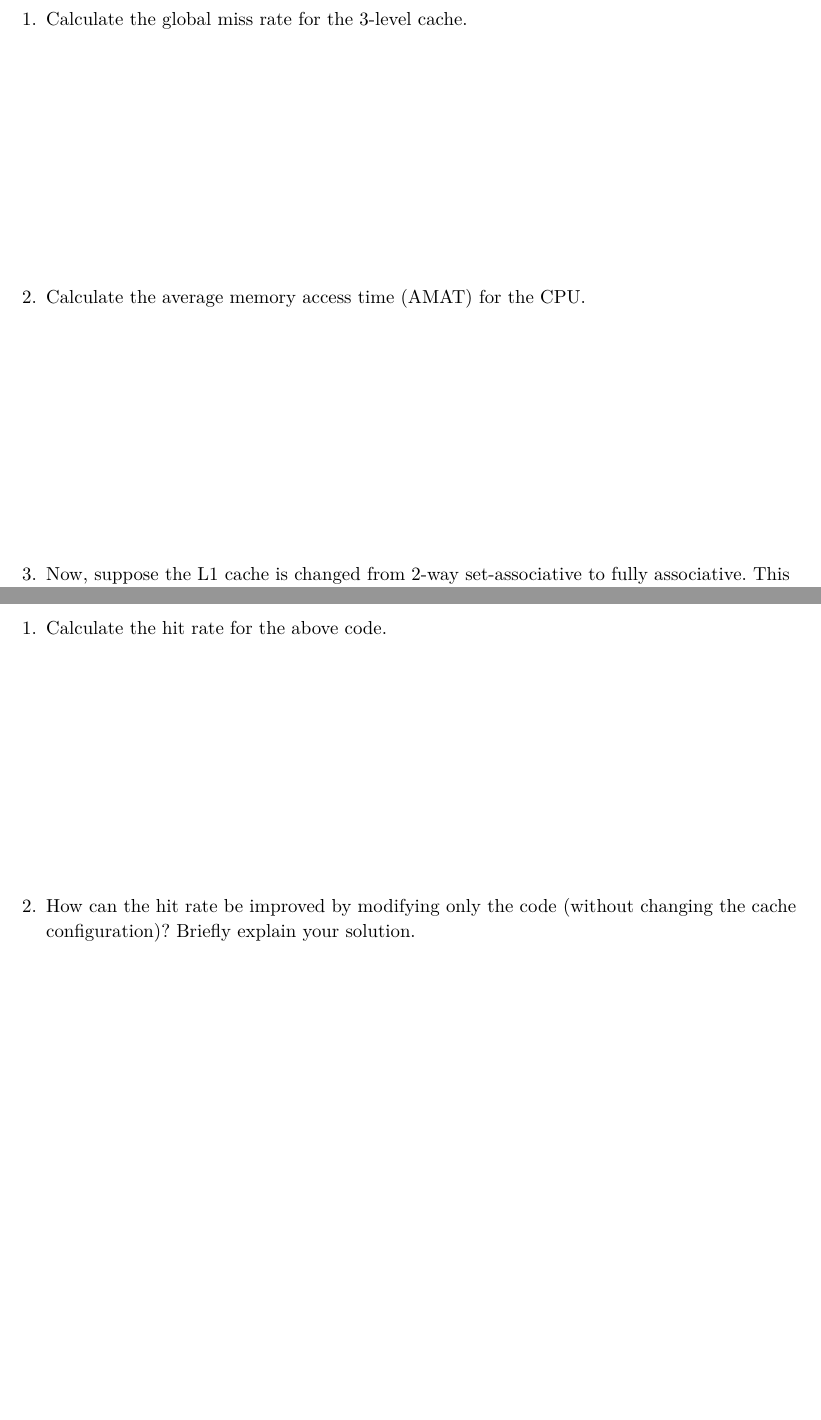
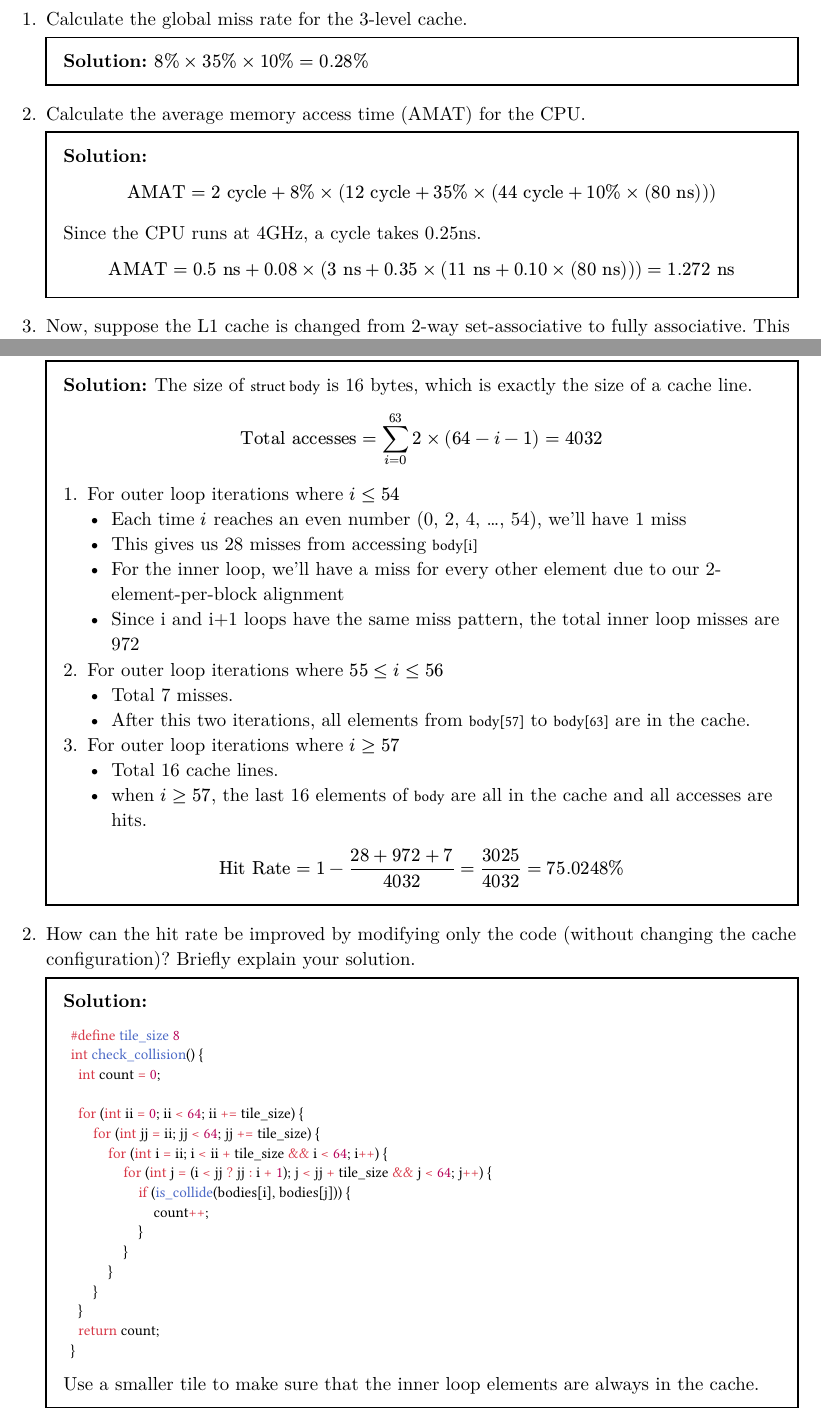
Before and after one commit to AstatineAi/ShanghaiTech-CS110, a Typst document (Homework/HW5/hw5.typ, which reads Homework/HW5/hw5-sol.typ): two parts of pages 3 and 4 of 4 before the commit and two parts of pages 3 and 5 of 5 after it, joined at a grey line, cut so that both start at the same text, the shorter picture padded with empty space. The pictures show the PDF file Homework/HW5/hw5.pdf that the author committed with the source.

Commit message:
feat(Homework): problem 4

````diff
--- a/Homework/HW5/hw5-sol.typ
+++ b/Homework/HW5/hw5-sol.typ
@@ -74,3 +74,52 @@
   "AMAT" = 0.8 "ns" + 0.06 times (3 "ns" + 0.35 times (11 "ns" + 0.10 times (80 "ns"))) = 1.379 "ns"
   $
 ]
+
+#let t4-1 = sol[
+  The size of `struct body` is 16 bytes, which is exactly the size of a cache line.
+
+  $
+  "Total accesses" = sum_(i = 0)^(63) 2 times (64 - i - 1) = 4032
+  $
+
+  + For outer loop iterations where $i <= 54$
+    - Each time $i$ reaches an even number (0, 2, 4, ..., 54), we'll have 1 miss
+    - This gives us 28 misses from accessing `body[i]`
+    - For the inner loop, we'll have a miss for every other element due to our 2-element-per-block alignment
+    - Since i and i+1 loops have the same miss pattern, the total inner loop misses are 972
+  + For outer loop iterations where $55 <= i <= 56$
+    - Total 7 misses.
+    - After this two iterations, all elements from `body[57]` to `body[63]` are in the cache.
+  + For outer loop iterations where $i >= 57$
+    - Total 16 cache lines.
+    - when $i >= 57$, the last 16 elements of `body` are all in the cache and all accesses are hits.
+  $
+  "Hit Rate" = 1 - (28 + 972 + 7) / 4032 = 3025/4032 = 75.0248%
+  $
+
+]
+
+#let t4-2 = sol[
+  ```c
+  #define tile_size 8
+  int check_collision() {
+    int count = 0;
+
+    for (int ii = 0; ii < 64; ii += tile_size) {
+        for (int jj = ii; jj < 64; jj += tile_size) {
+            for (int i = ii; i < ii + tile_size && i < 64; i++) {
+                for (int j = (i < jj ? jj : i + 1); j < jj + tile_size && j < 64; j++) {
+                    if (is_collide(bodies[i], bodies[j])) {
+                        count++;
+                    }
+                }
+            }
+        }
+    }
+    return count;
+  }
+```
+
+Use a smaller tile to make sure that the inner loop elements are always in the cache.
+
+]
````
Also changed, not shown: Homework/HW5/hw5.typ (+2 -0 lines), Homework/HW5/hw5.pdf.
